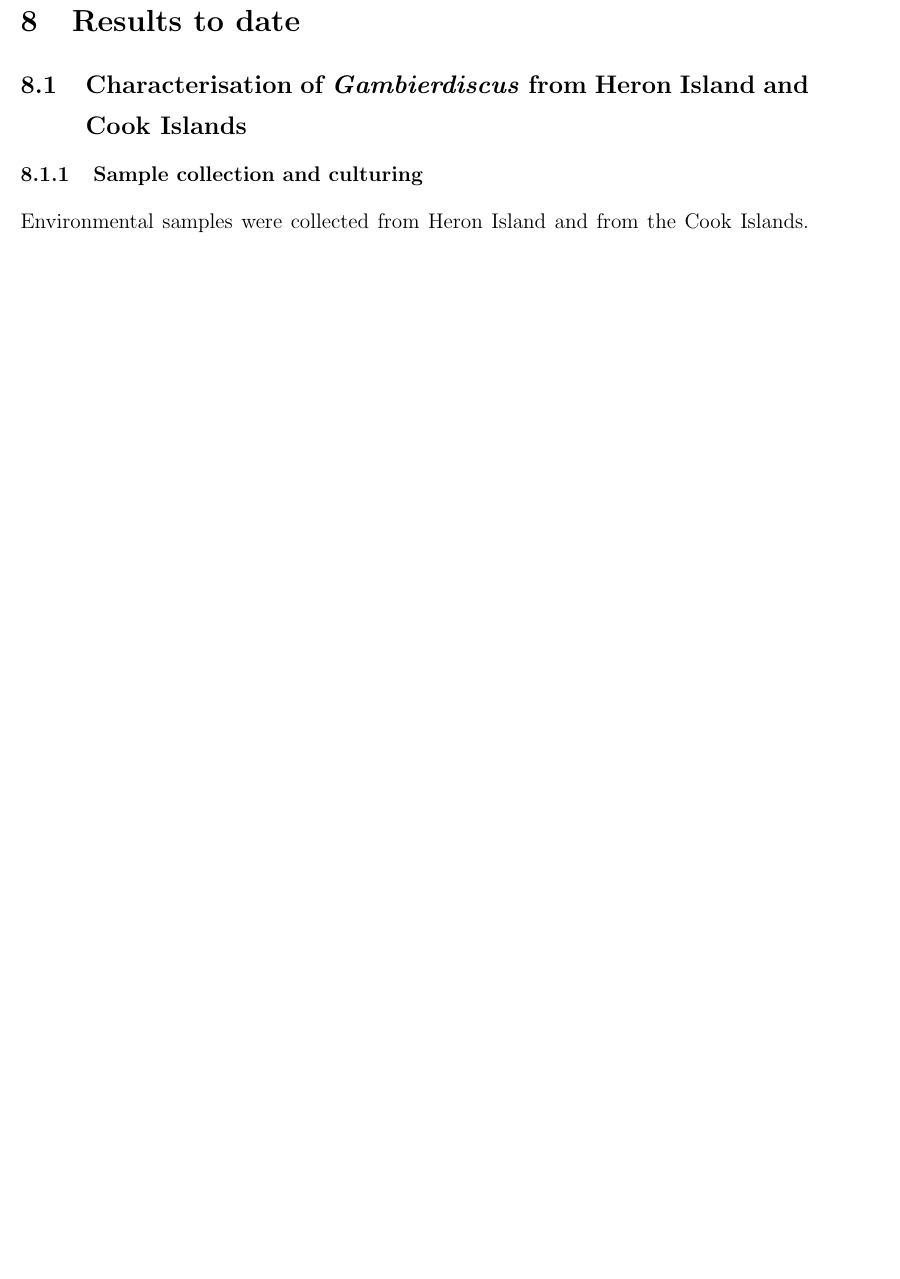
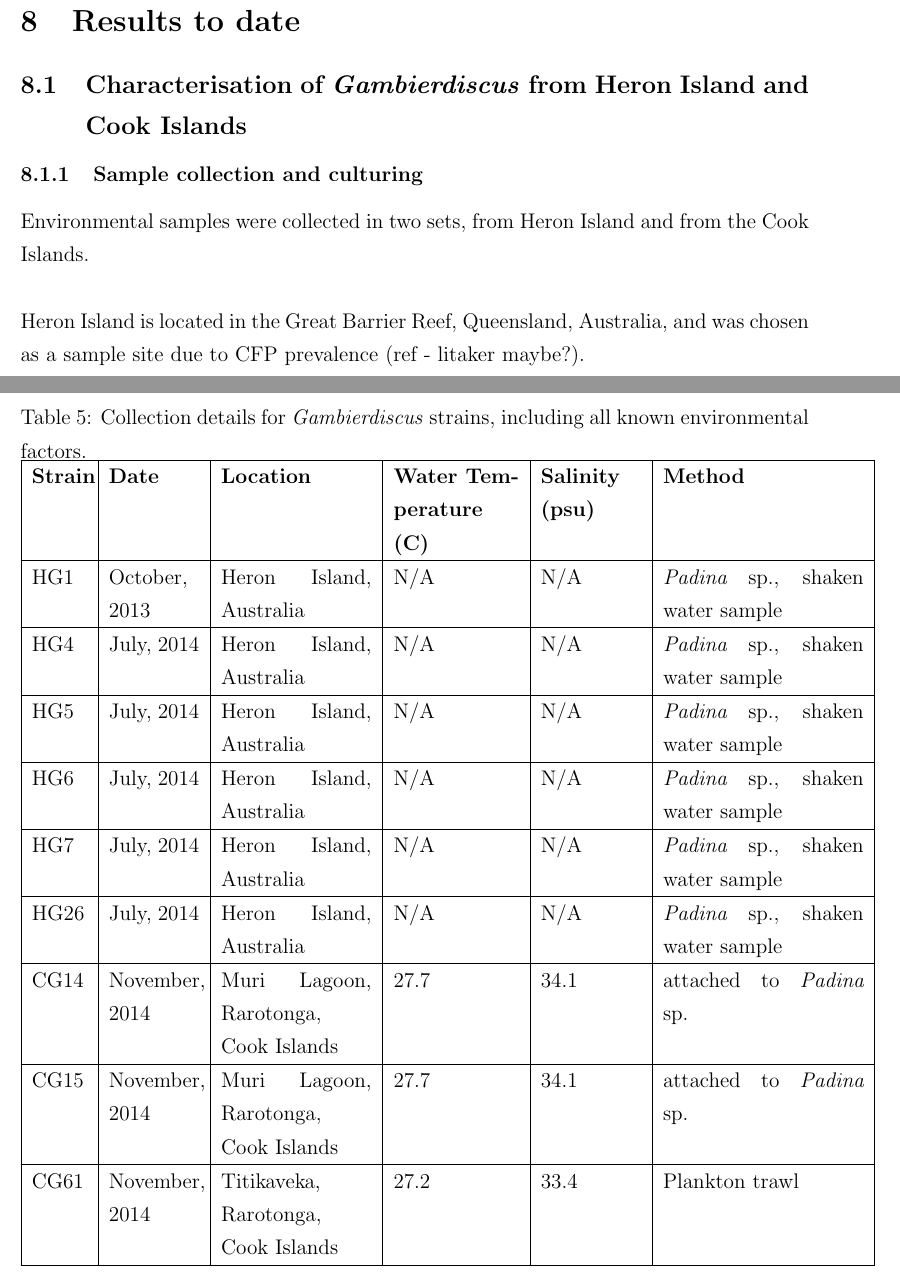
Before and after one commit to bubblegirl/review, a LaTeX document (DSP1.tex): part of page 23 of 47 before the commit and two parts of pages 23 and 24 of 49 after it, the two joined at a grey line, cut so that both start at the same text, the shorter picture padded with empty space. Compiled offline with pdfLaTeX.

Commit message:
sample site table

```diff
--- a/DSP1.tex
+++ b/DSP1.tex
@@ -354,7 +354,40 @@ The central aims of this study are:
 \subsection{Characterisation of \emph{Gambierdiscus} from Heron Island and Cook Islands}
 
 \subsubsection{Sample collection and culturing}
-Environmental samples were collected from Heron Island and from the Cook Islands.
+Environmental samples were collected in two sets, from Heron Island and from the Cook Islands.\\
+
+Heron Island is located in the Great Barrier Reef, Queensland, Australia, and was chosen as a sample site due to CFP prevalence (ref - litaker maybe?).
+
+\FloatBarrier
+\begin{table}
+\caption{Collection details for \emph{Gambierdiscus} strains, including all known environmental factors.}
+\label{tbl:StrainTable}
+\begin{tabular}{ | p{1.1cm} | p{1.8cm} | p{3cm} | p{2.5cm} | p{2cm} | p{4cm} | }
+\hline
+\textbf{Strain} & \textbf{Date} & \textbf{Location} & \textbf{Water Temperature (C)} & \textbf{Salinity (psu)} & \textbf{Method} \\
+ \hline
+ HG1 & October, 2013 & Heron Island, Australia & N/A & N/A & \emph{Padina} sp., shaken water sample \\
+  \hline
+  HG4  & July, 2014 & Heron Island, Australia &  N/A & N/A & \emph{Padina} sp., shaken water sample  \\
+  \hline
+  HG5  & July, 2014 & Heron Island, Australia &  N/A & N/A & \emph{Padina} sp., shaken water sample \\
+  \hline
+  HG6  & July, 2014 & Heron Island, Australia &  N/A & N/A & \emph{Padina} sp., shaken water sample  \\
+  \hline
+  HG7  & July, 2014 & Heron Island, Australia &  N/A & N/A & \emph{Padina} sp., shaken water sample  \\
+  \hline
+  HG26  & July, 2014 & Heron Island, Australia & N/A & N/A & \emph{Padina} sp., shaken water sample  \\
+  \hline
+  CG14  & November, 2014 & Muri Lagoon, Rarotonga, Cook Islands & 27.7 & 34.1 & attached to \emph{Padina} sp. \\
+  \hline
+  CG15  & November, 2014 & Muri Lagoon, Rarotonga, Cook Islands & 27.7 & 34.1 & attached to \emph{Padina} sp. \\
+  \hline
+  CG61  & November, 2014 & Titikaveka, Rarotonga, Cook Islands & 27.2 & 33.4 & Plankton trawl \\
+  \hline
+\end{tabular}
+\end{table}
+\FloatBarrier
+
 The isolates were separated by single cell isolation and grown as clonal cultures in F/10 medium. The cultures were maintained in F/10 medium at 26 degrees celcius, xx light in 12hr:12hr light to dark cycles.
 
 \subsubsection{Genomic DNA extraction}
```
